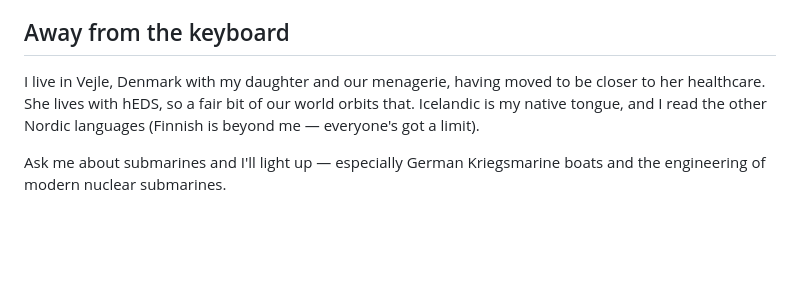
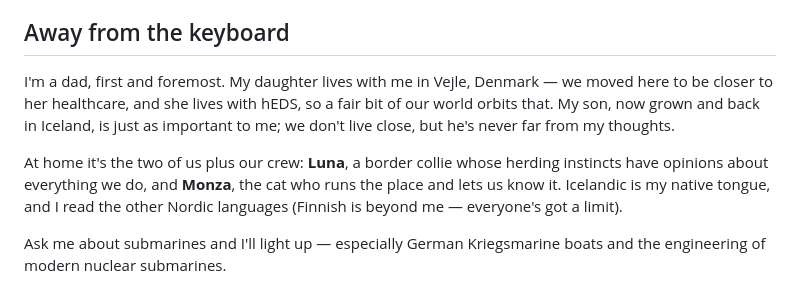
Before and after one commit to emilf/emilf.github.io, a Markdown page: src/about.md, the part around the change. Drawn GitHub-style; blank space fills up the shorter version.

Commit message:
About: mention son + expand on Luna and Monza
Personal section now covers both kids, with the pets given a proper
introduction since they matter a lot to Emil.

```diff
--- a/src/about.md
+++ b/src/about.md
@@ -30,7 +30,9 @@ In 2021 COVID took my health. I ended up in the ICU and spent the next couple of
 
 ## Away from the keyboard
 
-I live in Vejle, Denmark with my daughter and our menagerie, having moved to be closer to her healthcare. She lives with hEDS, so a fair bit of our world orbits that. Icelandic is my native tongue, and I read the other Nordic languages (Finnish is beyond me — everyone's got a limit).
+I'm a dad, first and foremost. My daughter lives with me in Vejle, Denmark — we moved here to be closer to her healthcare, and she lives with hEDS, so a fair bit of our world orbits that. My son, now grown and back in Iceland, is just as important to me; we don't live close, but he's never far from my thoughts.
+
+At home it's the two of us plus our crew: **Luna**, a border collie whose herding instincts have opinions about everything we do, and **Monza**, the cat who runs the place and lets us know it. Icelandic is my native tongue, and I read the other Nordic languages (Finnish is beyond me — everyone's got a limit).
 
 Ask me about submarines and I'll light up — especially German Kriegsmarine boats and the engineering of modern nuclear submarines.
 
```
